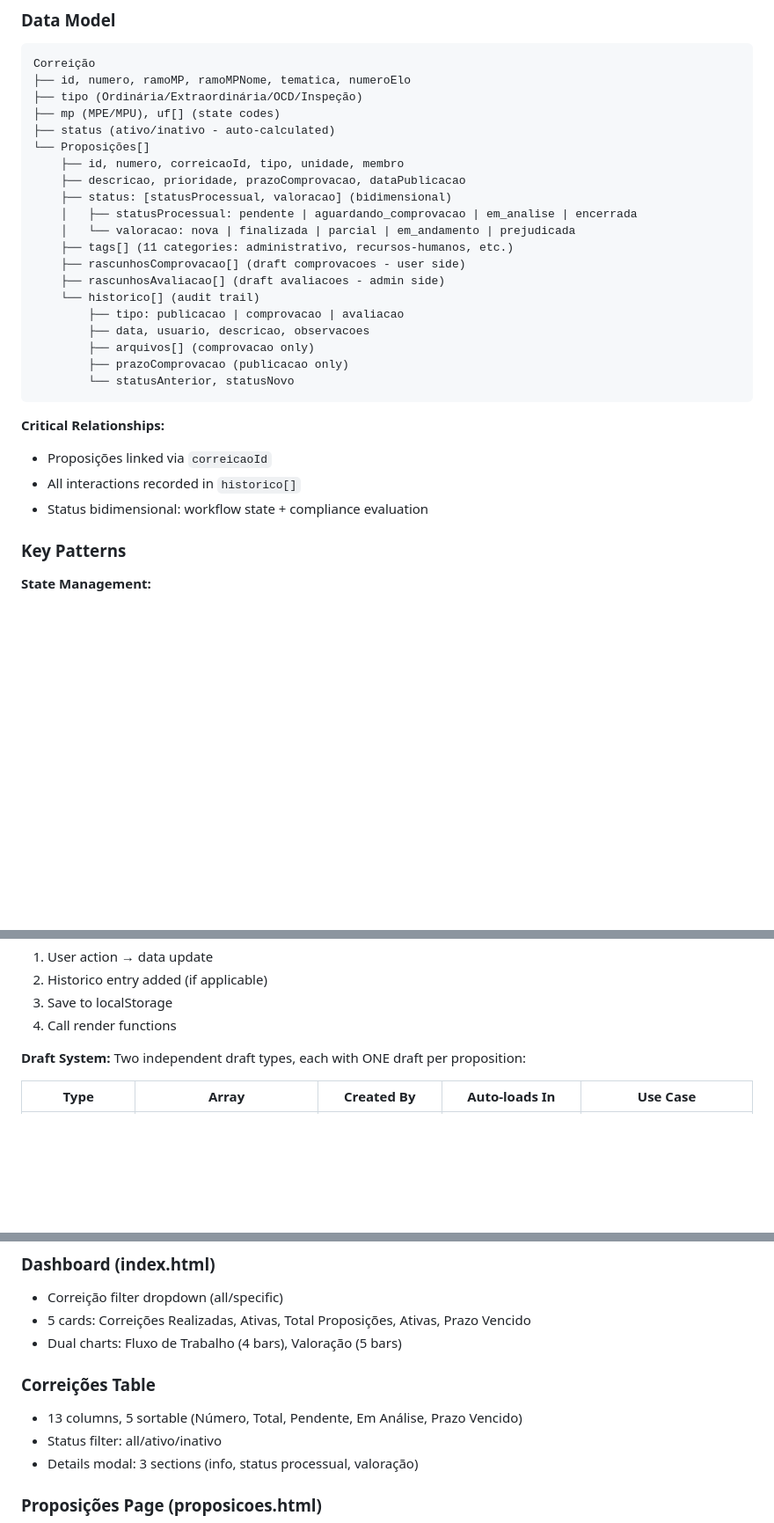
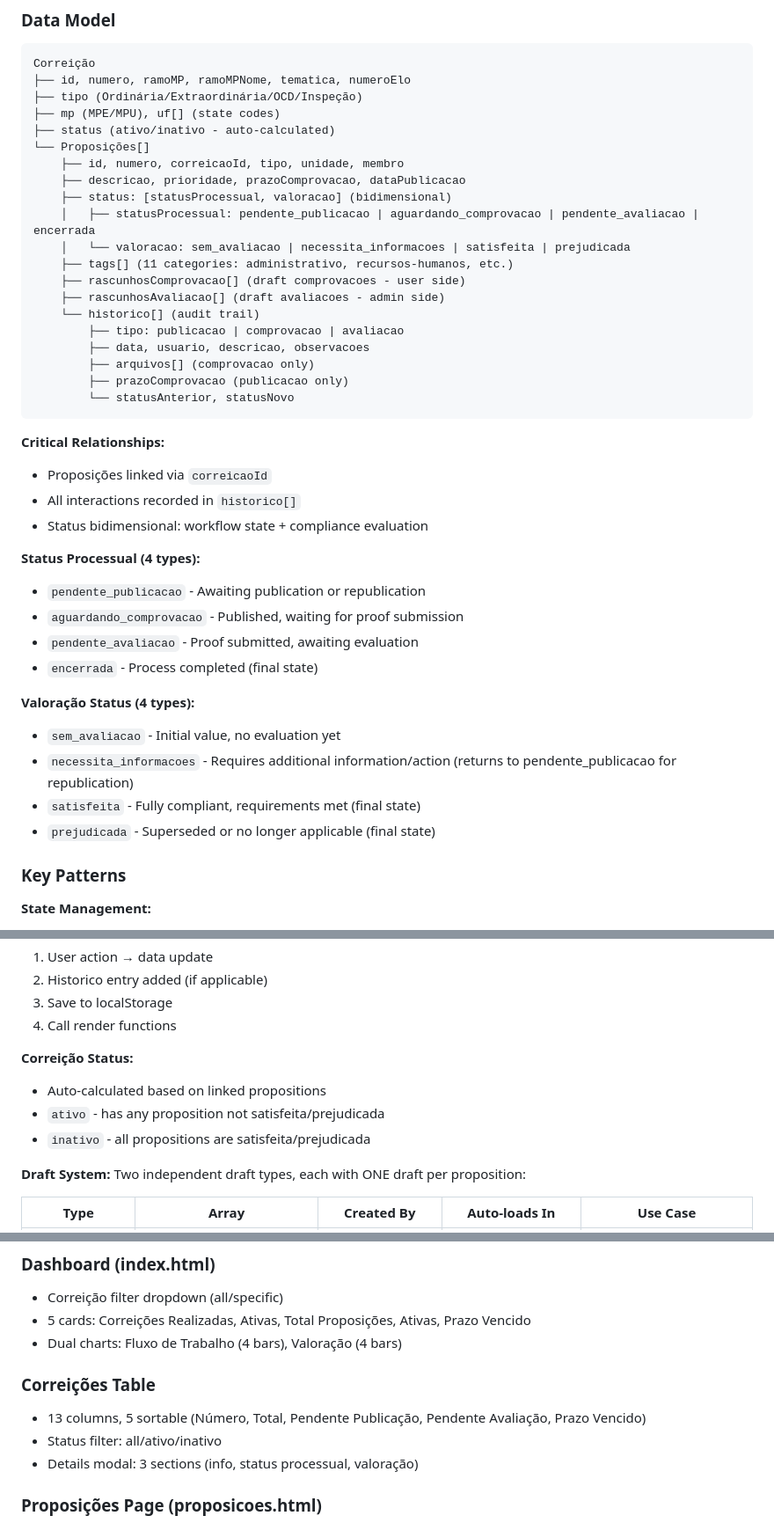
Before and after one commit to saviohdm/sistema-nad-cnmp, a Markdown page: CLAUDE.md, 3 parts joined by grey strips. Shown at 88% size. GitHub-like rendering; blank space fills up the shorter version.

```diff
--- a/CLAUDE.md
+++ b/CLAUDE.md
@@ -30,8 +30,8 @@ Correição
     ├── id, numero, correicaoId, tipo, unidade, membro
     ├── descricao, prioridade, prazoComprovacao, dataPublicacao
     ├── status: [statusProcessual, valoracao] (bidimensional)
-    │   ├── statusProcessual: pendente | aguardando_comprovacao | em_analise | encerrada
-    │   └── valoracao: nova | finalizada | parcial | em_andamento | prejudicada
+    │   ├── statusProcessual: pendente_publicacao | aguardando_comprovacao | pendente_avaliacao | encerrada
+    │   └── valoracao: sem_avaliacao | necessita_informacoes | satisfeita | prejudicada
     ├── tags[] (11 categories: administrativo, recursos-humanos, etc.)
     ├── rascunhosComprovacao[] (draft comprovacoes - user side)
     ├── rascunhosAvaliacao[] (draft avaliacoes - admin side)
@@ -47,6 +47,18 @@ Correição
 - Proposições linked via `correicaoId`
 - All interactions recorded in `historico[]`
 - Status bidimensional: workflow state + compliance evaluation
+
+**Status Processual (4 types):**
+- `pendente_publicacao` - Awaiting publication or republication
+- `aguardando_comprovacao` - Published, waiting for proof submission
+- `pendente_avaliacao` - Proof submitted, awaiting evaluation
+- `encerrada` - Process completed (final state)
+
+**Valoração Status (4 types):**
+- `sem_avaliacao` - Initial value, no evaluation yet
+- `necessita_informacoes` - Requires additional information/action (returns to pendente_publicacao for republication)
+- `satisfeita` - Fully compliant, requirements met (final state)
+- `prejudicada` - Superseded or no longer applicable (final state)
 
 ### Key Patterns
 
@@ -64,6 +76,11 @@ Correição
 2. Historico entry added (if applicable)
 3. Save to localStorage
 4. Call render functions
+
+**Correição Status:**
+- Auto-calculated based on linked propositions
+- `ativo` - has any proposition not satisfeita/prejudicada
+- `inativo` - all propositions are satisfeita/prejudicada
 
 **Draft System:**
 Two independent draft types, each with ONE draft per proposition:
@@ -83,10 +100,10 @@ Two independent draft types, each with ONE draft per proposition:
 ### Dashboard (index.html)
 - Correição filter dropdown (all/specific)
 - 5 cards: Correições Realizadas, Ativas, Total Proposições, Ativas, Prazo Vencido
-- Dual charts: Fluxo de Trabalho (4 bars), Valoração (5 bars)
+- Dual charts: Fluxo de Trabalho (4 bars), Valoração (4 bars)
 
 ### Correições Table
-- 13 columns, 5 sortable (Número, Total, Pendente, Em Análise, Prazo Vencido)
+- 13 columns, 5 sortable (Número, Total, Pendente Publicação, Pendente Avaliação, Prazo Vencido)
 - Status filter: all/ativo/inativo
 - Details modal: 3 sections (info, status processual, valoração)
 
```
Also changed, not shown: other parts of CLAUDE.md (+24 -24 lines).
